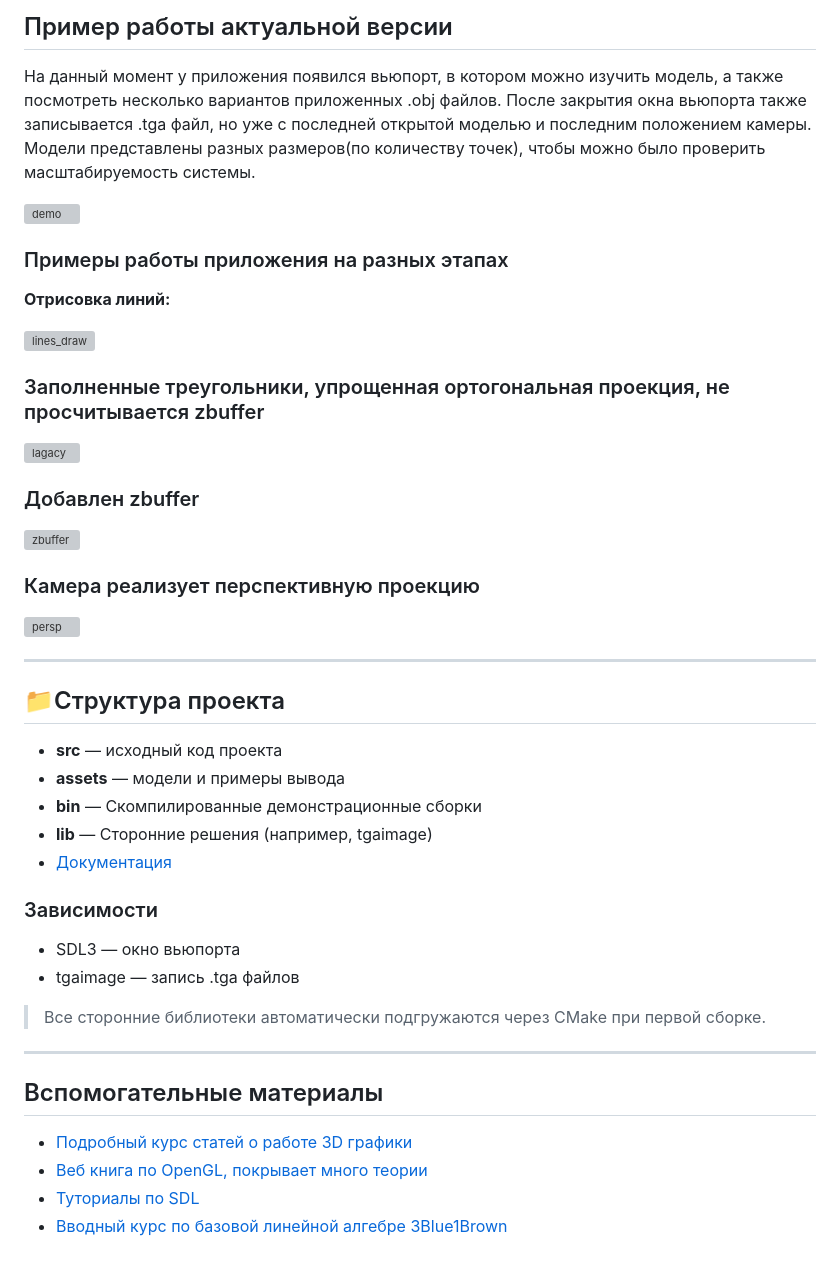
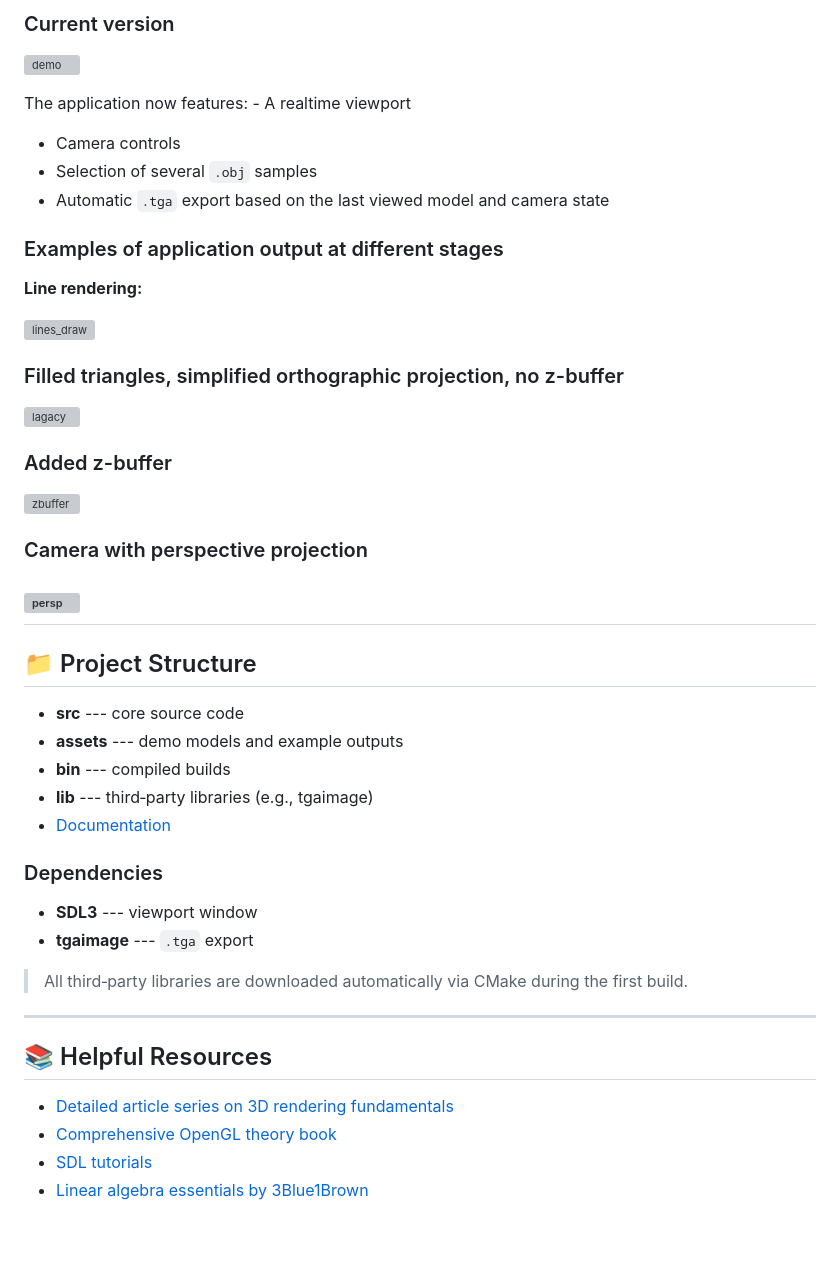
Before and after one commit to daLeshch/nano_renderer, a Markdown page: README.md, the part around one of its changes. GitHub-like rendering; grey boxes are pictures that could not be loaded.

```diff
--- a/README.md
+++ b/README.md
@@ -69,55 +72,50 @@ cmake --build . --config release
 
-## Пример работы актуальной версии
-
-На данный момент у приложения появился вьюпорт, в котором можно изучить модель, а также посмотреть несколько вариантов приложенных .obj файлов.
-После закрытия окна вьюпорта также записывается .tga файл, но уже с последней открытой моделью и последним положением камеры.
-Модели представлены разных размеров(по количеству точек), чтобы можно было проверить масштабируемость системы.
-
+### Current version
 ![demo](https://github.com/user-attachments/assets/6c514798-5728-4873-9be9-5abe3c36135e)
 
+The application now features: - A realtime viewport
+- Camera controls
+- Selection of several `.obj` samples
+- Automatic `.tga` export based on the last viewed model and camera
+state
 
-### Примеры работы приложения на разных этапах
-**Отрисовка линий:**
+### Examples of application output at different stages
+**Line rendering:**
 
 ![lines_draw](https://github.com/user-attachments/assets/5ed07703-ab4f-43cd-baea-2a024715eae2)
 
-
-### Заполненные треугольники, упрощенная ортогональная проекция, не просчитывается zbuffer
+### Filled triangles, simplified orthographic projection, no z-buffer
 
 ![lagacy](https://github.com/user-attachments/assets/ce01597d-1de6-465e-928d-eddb8c62779a)
 
-
-### Добавлен zbuffer
+### Added z-buffer
 
 ![zbuffer](https://github.com/user-attachments/assets/77d6afa6-9421-4ba5-bf80-08c1fc8c27e0)
 
-
-### Камера реализует перспективную проекцию
+### Camera with perspective projection
 
 ![persp](https://github.com/user-attachments/assets/da3a6281-e51a-4a8b-b746-0208e02f3b18)
+------------------------------------------------------------------------
 
+## 📁 Project Structure
 
----
+-   **src** --- core source code
+-   **assets** --- demo models and example outputs
+-   **bin** --- compiled builds
+-   **lib** --- third‑party libraries (e.g., tgaimage)
+-   [Documentation](https://daleshch.github.io/nano_renderer/)
 
-## 📁Структура проекта
+### Dependencies
 
-- **src** — исходный код проекта
-- **assets** — модели и примеры вывода
-- **bin** —  Скомпилированные демонстрационные сборки
-- **lib** — Сторонние решения (например, tgaimage)
-- [Документация](https://daleshch.github.io/nano_renderer/)
+-   **SDL3** --- viewport window
+-   **tgaimage** --- `.tga` export
+  >All third‑party libraries are downloaded automatically via CMake during the first build.
 
-### Зависимости
+------------------------------------------------------------------------
 
- - SDL3 — окно вьюпорта
- - tgaimage — запись .tga файлов
-> Все сторонние библиотеки автоматически подгружаются через CMake при первой сборке.
+## 📚 Helpful Resources
 
----
-
-## Вспомогательные материалы
-
-- [Подробный курс статей о работе 3D графики](https://haqr.eu/)
-- [Веб книга по OpenGL, покрывает много теории](https://learnopengl.com/)
-- [Туториалы по SDL](https://lazyfoo.net/tutorials/SDL/index.php)
-- [Вводный курс по базовой линейной алгебре 3Blue1Brown](https://youtube.com/playlist?list=PLZHQObOWTQDPD3MizzM2xVFitgF8hE_ab&si=Kx5wlbKsYD5zDGR0)
+- [Detailed article series on 3D rendering fundamentals](https://haqr.eu/)
+- [Comprehensive OpenGL theory book](https://learnopengl.com/)
+- [SDL tutorials](https://lazyfoo.net/tutorials/SDL/index.php)
+- [Linear algebra essentials by 3Blue1Brown](https://youtube.com/playlist?list=PLZHQObOWTQDPD3MizzM2xVFitgF8hE_ab&si=Kx5wlbKsYD5zDGR0)
```
Also changed, not shown: other parts of README.md (+42 -39 lines).
